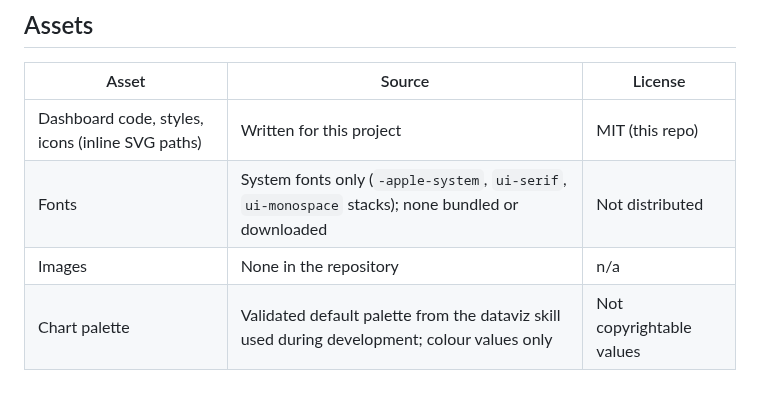
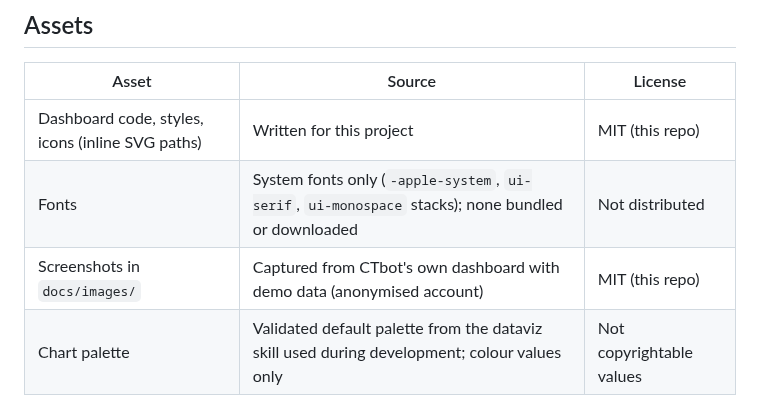
Before and after one commit to HarrisonFischberg/ctbot, a Markdown page: docs/launch/asset-licenses.md, the part around the change. GitHub-like rendering.

```diff
--- a/docs/launch/asset-licenses.md
+++ b/docs/launch/asset-licenses.md
@@ -6,7 +6,7 @@
 |---|---|---|
 | Dashboard code, styles, icons (inline SVG paths) | Written for this project | MIT (this repo) |
 | Fonts | System fonts only (`-apple-system`, `ui-serif`, `ui-monospace` stacks); none bundled or downloaded | Not distributed |
-| Images | None in the repository | n/a |
+| Screenshots in `docs/images/` | Captured from CTbot's own dashboard with demo data (anonymised account) | MIT (this repo) |
 | Chart palette | Validated default palette from the dataviz skill used during development; colour values only | Not copyrightable values |
 
 ## Python dependencies (installed versions, 2026-10-15)
```
Also changed, not shown: README.md (+12 -0 lines), docs/images/discover.png (added), docs/images/home.png (added), docs/images/invest.png (added), docs/images/research.png (added), docs/images/strategies.png (added).
